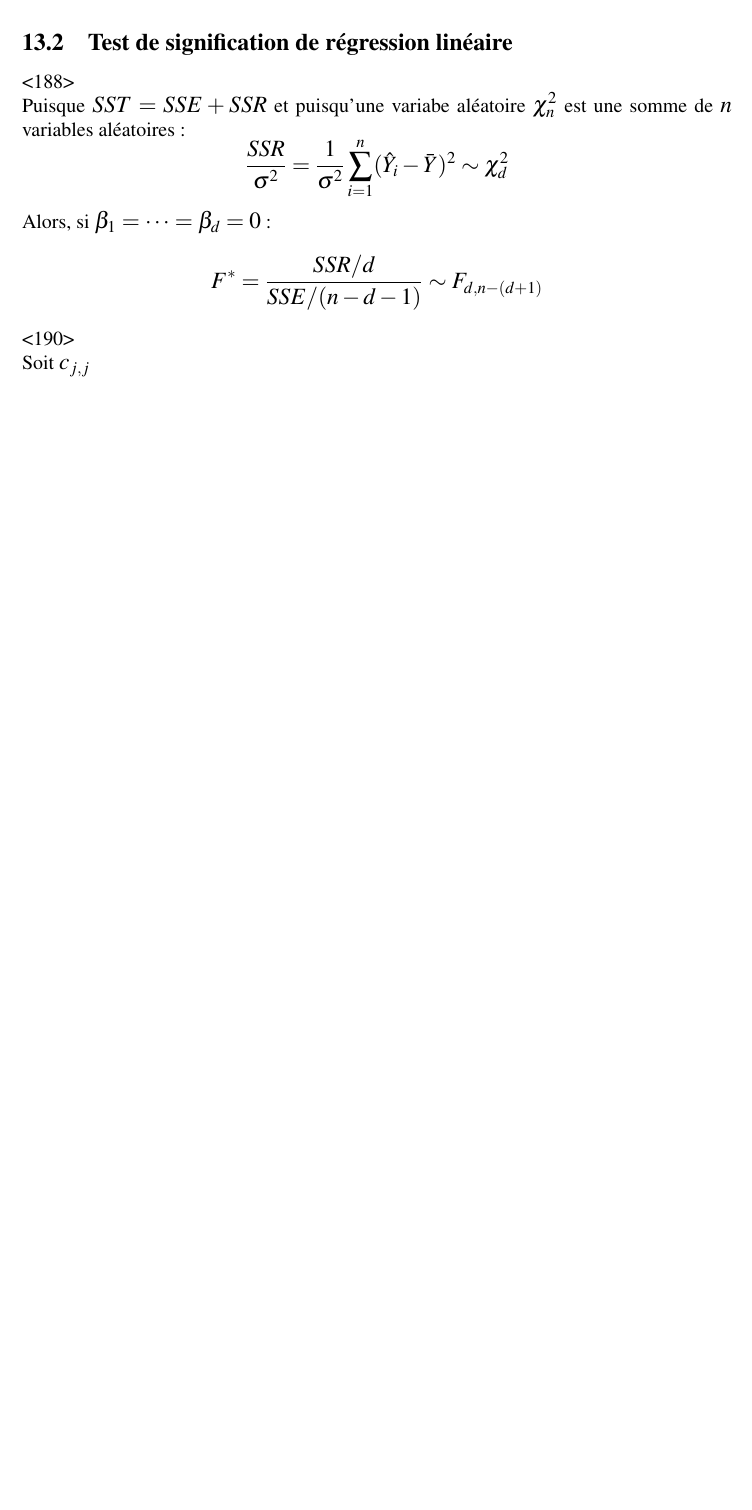
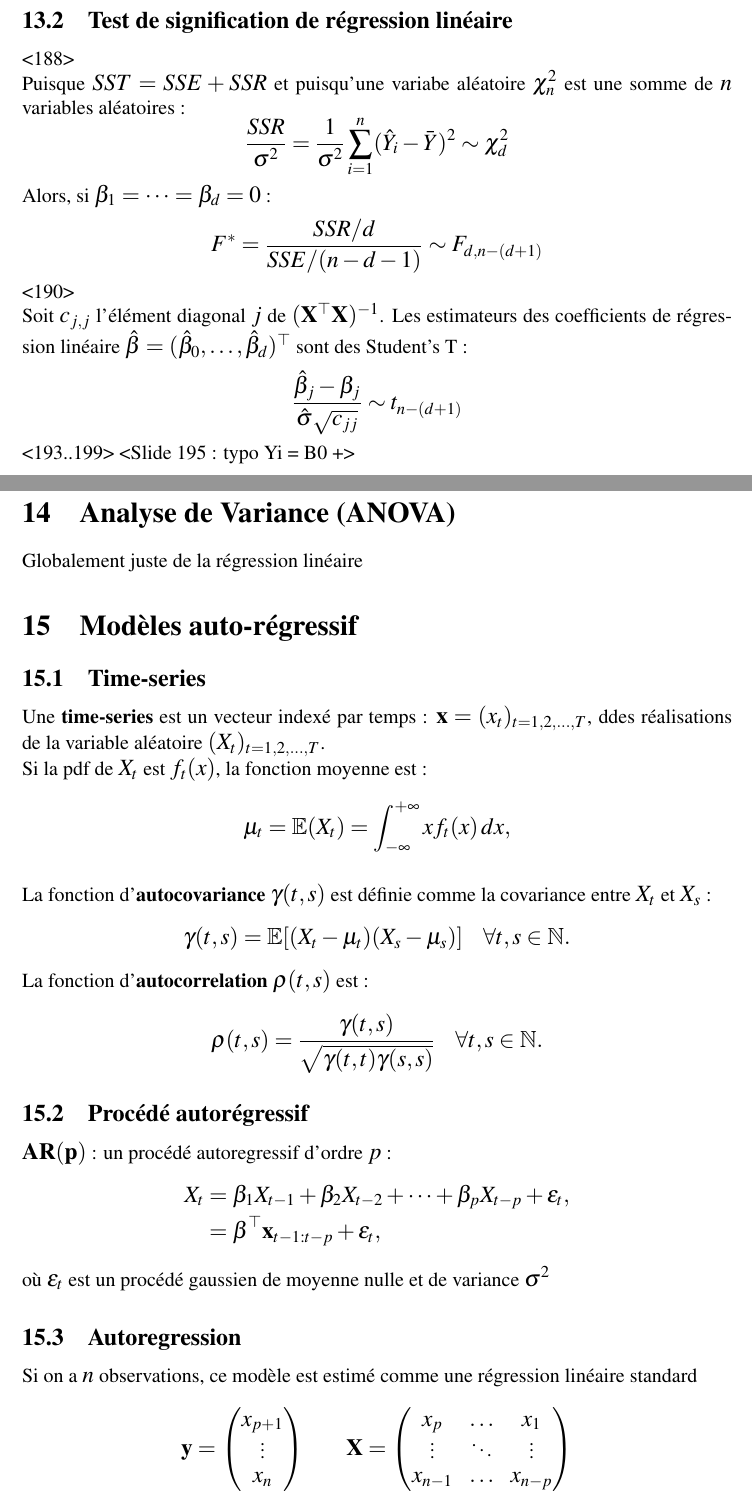
Before and after one commit to SyntexEPL/LEPL1109, a LaTeX document (main.tex): part of page 30 of 30 before the commit and two parts of pages 30 and 31 of 32 after it, the two joined at a grey line, cut so that both start at the same text, the shorter picture padded with empty space. Compiled offline with pdfLaTeX.

Commit message:
Cours5-NF2

```diff
--- a/main.tex
+++ b/main.tex
@@ -1008,4 +1008,45 @@ $$ F^* = \frac{SSR / d}{SSE / (n-d-1)} \sim F_{d, n-(d+1)} $$
 
 <190>
 
-Soit $c_{j,j}$
+Soit $c_{j,j}$ l'élément diagonal $j$ de $(\mathbf{X}^\top \mathbf{X})^{-1}$. Les estimateurs des coefficients de régression linéaire $\hat{\beta} = (\hat{\beta}_0, \dots, \hat{\beta}_d)^\top$ sont des Student's T :
+$$\frac{\hat{\beta}_j - \beta_j}{\hat{\sigma}\sqrt{c_{jj}}} \sim t_{n-(d+1)}$$
+
+<193..199>
+<Slide 195 : typo Yi = B0 +>
+
+
+\section{Analyse de Variance (ANOVA)}
+
+Globalement juste de la régression linéaire
+
+
+\section{Modèles auto-régressif}
+
+\subsection{Time-series}
+
+Une \textbf{time-series} est un vecteur indexé par temps : $\mathbf{x} = (x_t)_{t=1,2,\dots,T}$, ddes réalisations de la variable aléatoire $(X_t)_{t=1,2,\dots,T}$.
+
+Si la pdf de $X_t$ est $f_t(x)$, la fonction moyenne est :
+$$\mu_t = \mathbb{E}(X_t) = \int_{-\infty}^{+\infty} x f_t(x) \,dx ,$$
+
+\medskip
+
+La fonction d'\textbf{autocovariance} $\gamma(t,s)$ est définie comme la covariance entre $X_t$ et $X_s$ :
+$$\gamma(t,s) = \mathbb{E}[(X_t - \mu_t)(X_s - \mu_s)] \quad \forall t, s \in \mathbb{N}.$$
+
+La fonction d'\textbf{autocorrelation} $\rho(t,s)$ est :
+$$\rho(t, s) = \frac{\gamma(t, s)}{\sqrt{\gamma(t, t)\gamma(s, s)}} \quad \forall t, s \in \mathbb{N}.$$
+
+\subsection{Procédé autorégressif}
+
+$\mathbf{AR(p)}$ : un procédé autoregressif d'ordre $p$ :
+\begin{align*}
+X_t &= \beta_1 X_{t-1} + \beta_2 X_{t-2} + \dots + \beta_p X_{t-p} + \epsilon_t , \\
+    &= \boldsymbol{\beta}^\top \mathbf{x}_{t-1:t-p} + \epsilon_t ,
+\end{align*}
+où $\epsilon_t$ est un procédé gaussien de moyenne nulle et de variance $\sigma^2$
+
+\subsection{Autoregression}
+
+Si on a $n$ observations, ce modèle est estimé comme une régression linéaire standard
+$$\mathbf{y} = \begin{pmatrix} x_{p+1} \\ \vdots \\ x_n \end{pmatrix} \qquad \mathbf{X} = \begin{pmatrix} x_p & \dots & x_1 \\ \vdots & \ddots & \vdots \\ x_{n-1} & \dots & x_{n-p} \end{pmatrix}$$
```
Also changed, not shown: main.pdf, main.tex (13 more changed lines).
